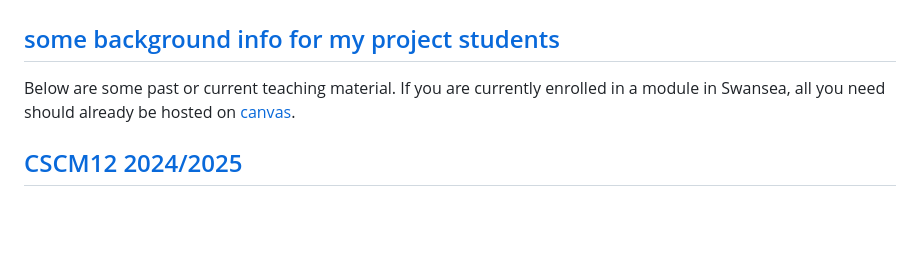
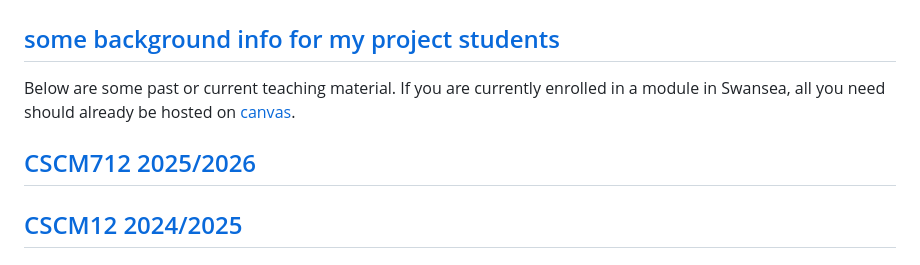
Before and after one commit to animal555/pageperso, a Markdown page: index.md, the part around the change. Rendered like a GitHub page; blank space fills up the shorter version.

```diff
--- a/index.md
+++ b/index.md
@@ -191,6 +191,8 @@ Below are some past or current teaching material. If you are currently
 enrolled in a module in Swansea, all you need should already be hosted on
 [canvas](https://canvas.swansea.ac.uk).
 
+## [CSCM712 2025/2026](cscm712-2526)
+
 ## [CSCM12 2024/2025](cscm12-2425)
 
 ## [CS-205 2024/2025](cs205-2425)
```
